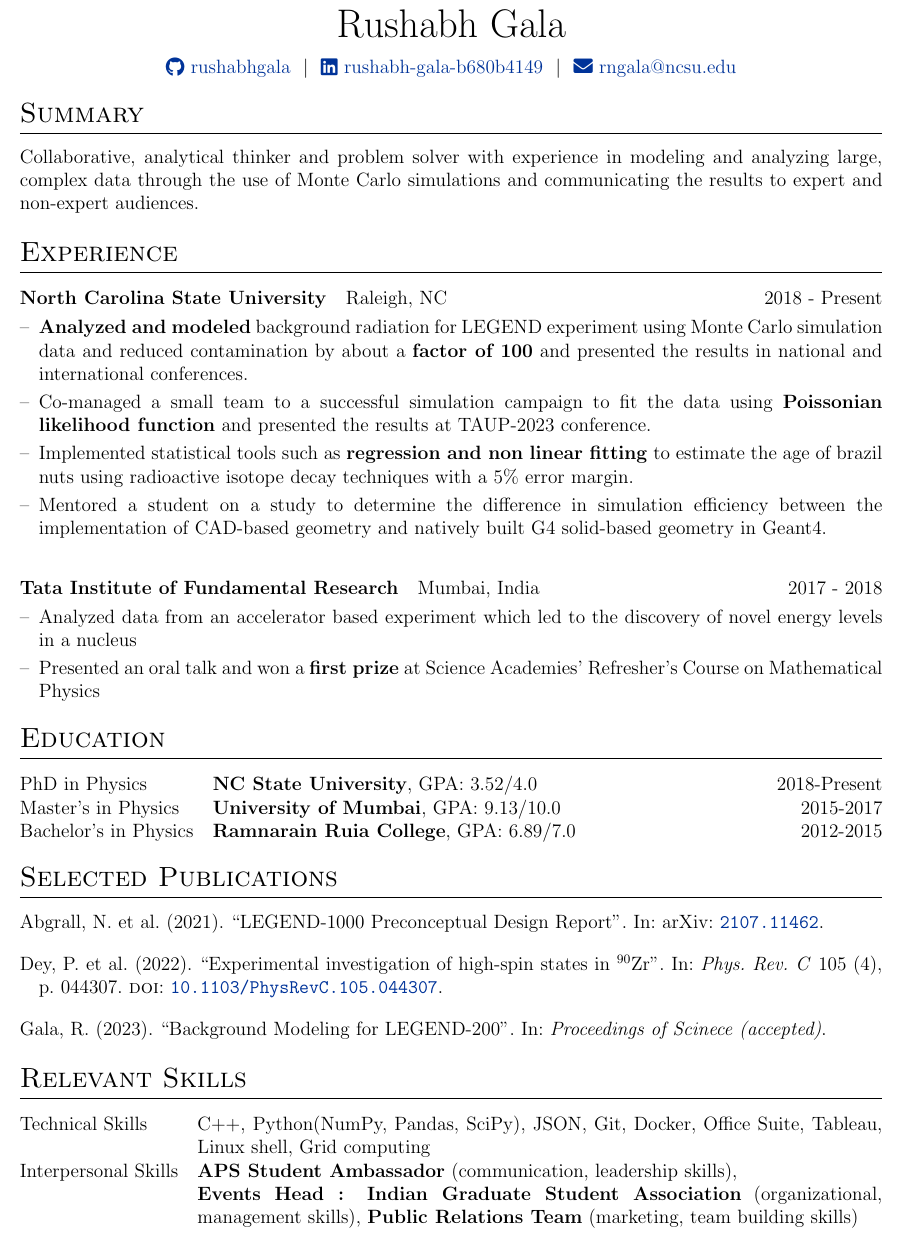
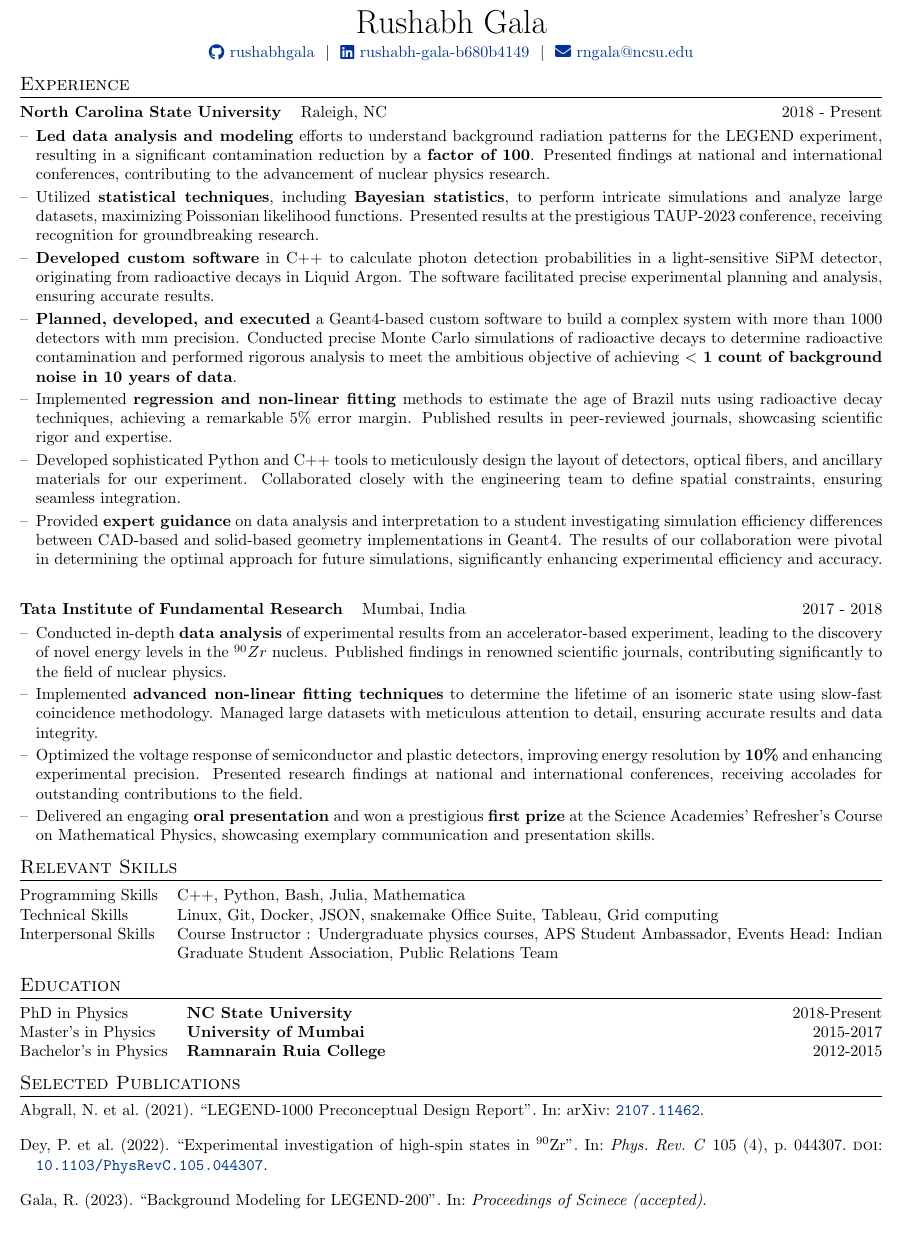
Before and after one commit to rushabhgala/cv, a LaTeX CV (cv.tex): part of the page, cut so that both start at the same text. Compiled offline with pdfLaTeX.

Commit message:
Update cv.tex
Updated experience section, layout and many other things

```diff
--- a/cv.tex
+++ b/cv.tex
@@ -26,7 +26,7 @@
 %----------------------------------------------------------------------------------------
 
 % article class because we want to fully customize the page and not use a cv template
-\documentclass[a4paper,12pt]{article}
+\documentclass[a4paper,10pt]{article}
 
 %----------------------------------------------------------------------------------------
 %	FONT
@@ -78,8 +78,8 @@
 
 %CV Sections inspired by:
 %http://stefano.italians.nl/archives/26
-\titleformat{\section}{\Large\scshape\raggedright}{}{0em}{}[\titlerule]
-\titlespacing{\section}{0pt}{10pt}{10pt}
+\titleformat{\section}{\large\scshape\raggedright}{}{0em}{}[\titlerule]
+\titlespacing{\section}{0pt}{6pt}{4pt}
 
 %for publications
 \usepackage[style=authoryear,sorting=ynt, maxbibnames=2]{biblatex}
@@ -116,7 +116,7 @@
 % \end{tabularx}
 
 \begin{tabularx}{\linewidth}{@{} C @{}}
-\Huge{Rushabh Gala} \\[7.5pt]
+\huge{Rushabh Gala} \\[3pt]
 \href{https://github.com/rushabhgala}{\raisebox{-0.05\height}\faGithub\ rushabhgala} \ $|$ \
 \href{https://linkedin.com/in/rushabh-gala-b680b4149/}{\raisebox{-0.05\height}\faLinkedin\ rushabh-gala-b680b4149} \ $|$ \
 %\href{https://rushabh.space}{\raisebox{-0.05\height}\faGlobe \ Website} \ $|$ \
@@ -129,51 +129,59 @@
 %----------------------------------------------------------------------------------------
 
 %Interests/ Keywords/ Summary
-\section{Summary}
-%I have received specialized training in analyzing and modeling complex data through the use of Monte Carlo simulations and assay-based measurements. Additionally, I have worked effectively as a member of a large, interdisciplinary team of over 100 collaborators, and have honed my skills in presenting findings to both expert and non-expert audiences.
-Collaborative, analytical thinker and problem solver with experience in modeling and analyzing large, complex data through the use of Monte Carlo simulations and communicating the results to expert and non-expert audiences.
+%\section{Summary}
+%Experienced data analyst with a strong background in large-scale data analysis, visualization, modeling, and Monte Carlo simulations. Proficient in interpreting complex datasets and communicating findings to diverse audiences.
+%Experienced data analyst proficient in conducting independent research, with a strong track record of delivering insightful findings and solutions. Skilled in analyzing large datasets, employing sophisticated modeling techniques, and communicating results effectively to diverse audiences.
 %Experience
 \section{Experience}
 \begin{tabularx}{\linewidth}{ @{}l r@{} }
-\textbf{North Carolina State University} &Raleigh, NC \hfill 2018 - Present \\[3.75pt]
+\textbf{North Carolina State University} & Raleigh, NC \hfill 2018 - Present \\[3pt]
 \multicolumn{2}{@{}X@{}}{
 \begin{minipage}[t]{\linewidth}
-    \begin{itemize}[nosep,after=\strut, leftmargin=1em, itemsep=3pt]
-        \item[--] \textbf{Analyzed and modeled} background radiation for LEGEND experiment using Monte Carlo simulation data and reduced contamination by about a \textbf{factor of 100} and presented the results in national and international conferences.
-        \item[--] Co-managed a small team to a successful simulation campaign to fit the data using \textbf{Poissonian likelihood function} and presented the results at TAUP-2023 conference.
-        \item[--] Implemented statistical tools such as \textbf{regression and non linear fitting} to estimate the age of brazil nuts using radioactive isotope decay techniques with a 5\% error margin.
-        \item[--] Mentored a student on a study to determine the difference in simulation efficiency between the implementation of CAD-based geometry and natively built G4 solid-based geometry in Geant4.
-        %\item[--] Presented the background contamination results at the yearly LEGEND collaborators' meeting.
-        %\item[--] Presented a poster talk at \textbf{Neutrino-2022} conference.
-        %\item[--] Delivered oral and poster talks at \textbf{APS-DNP 2021}, \textbf{APS-DNP 2020}, \textbf{Neutrino-2022} and \textbf{TAUP-2023} conference.
-
-    \end{itemize}
-    \end{minipage}
+\begin{itemize}[nosep,after=\strut, leftmargin=1em, itemsep=2pt]
+\item[--] \textbf{Led data analysis and modeling} efforts to understand background radiation patterns for the LEGEND experiment, resulting in a significant contamination reduction by a \textbf{factor of 100}. Presented findings at national and international conferences, contributing to the advancement of nuclear physics research.
+\item[--] Utilized \textbf{statistical techniques}, including \textbf{Bayesian statistics}, to perform intricate simulations and analyze large datasets, maximizing Poissonian likelihood functions. Presented results at the prestigious TAUP-2023 conference, receiving recognition for groundbreaking research.
+\item[--] \textbf{Developed custom software} in C++ to calculate photon detection probabilities in a light-sensitive SiPM detector, originating from radioactive decays in Liquid Argon. The software facilitated precise experimental planning and analysis, ensuring accurate results.
+\item[--] \textbf{Planned, developed, and executed} a Geant4-based custom software to build a complex system with more than 1000 detectors with mm precision. Conducted precise Monte Carlo simulations of radioactive decays to determine radioactive contamination and performed rigorous analysis to meet the ambitious objective of achieving \textbf{$<$ 1 count of background noise in 10 years of data}.
+\item[--] Implemented \textbf{regression and non-linear fitting} methods to estimate the age of Brazil nuts using radioactive decay techniques, achieving a remarkable 5\% error margin. Published results in peer-reviewed journals, showcasing scientific rigor and expertise.
+\item[--] Developed sophisticated Python and C++ tools to meticulously design the layout of detectors, optical fibers, and ancillary materials for our experiment. Collaborated closely with the engineering team to define spatial constraints, ensuring seamless integration.
+\item[--] Provided \textbf{expert guidance} on data analysis and interpretation to a student investigating simulation efficiency differences between CAD-based and solid-based geometry implementations in Geant4. The results of our collaboration were pivotal in determining the optimal approach for future simulations, significantly enhancing experimental efficiency and accuracy.
+\end{itemize}
+\end{minipage}
 }
 \end{tabularx}
 
 \begin{tabularx}{\linewidth}{ @{}l r@{} }
-\textbf{Tata Institute of Fundamental Research} &Mumbai, India \hfill 2017 - 2018 \\[3.75pt]
+\textbf{Tata Institute of Fundamental Research} & Mumbai, India \hfill 2017 - 2018 \\[3pt]
 \multicolumn{2}{@{}X@{}}{
 \begin{minipage}[t]{\linewidth}
-    \begin{itemize}[nosep,after=\strut, leftmargin=1em, itemsep=3pt]
-        \item[--] Analyzed data from an accelerator based experiment which led to the discovery of novel energy levels in a nucleus
-        \item[--] Presented an oral talk and won a \textbf{first prize} at Science Academies’ Refresher’s Course on Mathematical Physics
-    \end{itemize}
-    \end{minipage}
+\begin{itemize}[nosep,after=\strut, leftmargin=1em, itemsep=2pt]
+\item[--] Conducted in-depth \textbf{data analysis} of experimental results from an accelerator-based experiment, leading to the discovery of novel energy levels in the $^{90}Zr$ nucleus. Published findings in renowned scientific journals, contributing significantly to the field of nuclear physics.
+\item[--] Implemented \textbf{advanced non-linear fitting techniques} to determine the lifetime of an isomeric state using slow-fast coincidence methodology. Managed large datasets with meticulous attention to detail, ensuring accurate results and data integrity.
+\item[--] Optimized the voltage response of semiconductor and plastic detectors, improving energy resolution by \textbf{10\%} and enhancing experimental precision. Presented research findings at national and international conferences, receiving accolades for outstanding contributions to the field.
+\item[--] Delivered an engaging \textbf{oral presentation} and won a prestigious \textbf{first prize} at the Science Academies’ Refresher’s Course on Mathematical Physics, showcasing exemplary communication and presentation skills.
+\end{itemize}
+\end{minipage}
 }
 \end{tabularx}
-
-
+%----------------------------------------------------------------------------------------
+%	SKILLS
+%----------------------------------------------------------------------------------------
+\section{Relevant Skills}
+\begin{tabularx}{\linewidth}{@{}l X@{}}
+Programming Skills &  \normalsize{C++, Python, Bash, Julia, Mathematica}\\
+Technical Skills & \normalsize{Linux, Git, Docker, JSON, snakemake Office Suite, Tableau, Grid computing}\\
+%Technical Skills  &  \normalsize{Data analysis, modeling, visualization, and presentation}\\
+Interpersonal Skills  &  \normalsize{Course Instructor : Undergraduate physics courses, APS Student Ambassador, Events Head: Indian Graduate Student Association, Public Relations Team}
+\end{tabularx}
 %----------------------------------------------------------------------------------------
 %	EDUCATION
 %----------------------------------------------------------------------------------------
 \section{Education}
 \begin{tabularx}{\linewidth}{@{}l X@{}}
-PhD in Physics & \textbf{NC State University}, GPA: 3.52/4.0 \hfill 2018-Present \\
-Master's in Physics & \textbf{University of Mumbai}, GPA: 9.13/10.0 \hfill 2015-2017 \\
-Bachelor's in Physics & \textbf{Ramnarain Ruia College}, GPA: 6.89/7.0 \hfill  2012-2015 \\
-
+PhD in Physics & \textbf{NC State University} \hfill 2018-Present \\
+Master's in Physics & \textbf{University of Mumbai} \hfill 2015-2017 \\
+Bachelor's in Physics & \textbf{Ramnarain Ruia College} \hfill  2012-2015 \\
 \end{tabularx}
 
 %----------------------------------------------------------------------------------------
@@ -184,17 +192,6 @@ Bachelor's in Physics & \textbf{Ramnarain Ruia College}, GPA: 6.89/7.0 \hfill  2
 \nocite{*}
 \printbibliography[heading=none]
 \end{refsection}
-
-%----------------------------------------------------------------------------------------
-%	SKILLS
-%----------------------------------------------------------------------------------------
-\section{Relevant Skills}
-\begin{tabularx}{\linewidth}{@{}l X@{}}
-Technical Skills &  \normalsize{C++, Python(NumPy, Pandas, SciPy), JSON, Git, Docker, Office Suite, Tableau, Linux shell, Grid computing}\\
-%Technical Skills  &  \normalsize{Data analysis, modeling, visualization, and presentation}\\
-Interpersonal Skills  &  \normalsize{\textbf{APS Student Ambassador} (communication, leadership skills), \newline \textbf{Events Head : Indian Graduate Student Association} (organizational, management skills), \textbf{Public Relations Team} (marketing, team building skills)}\\
-\end{tabularx}
-
 \vfill
 
 \end{document}
```
